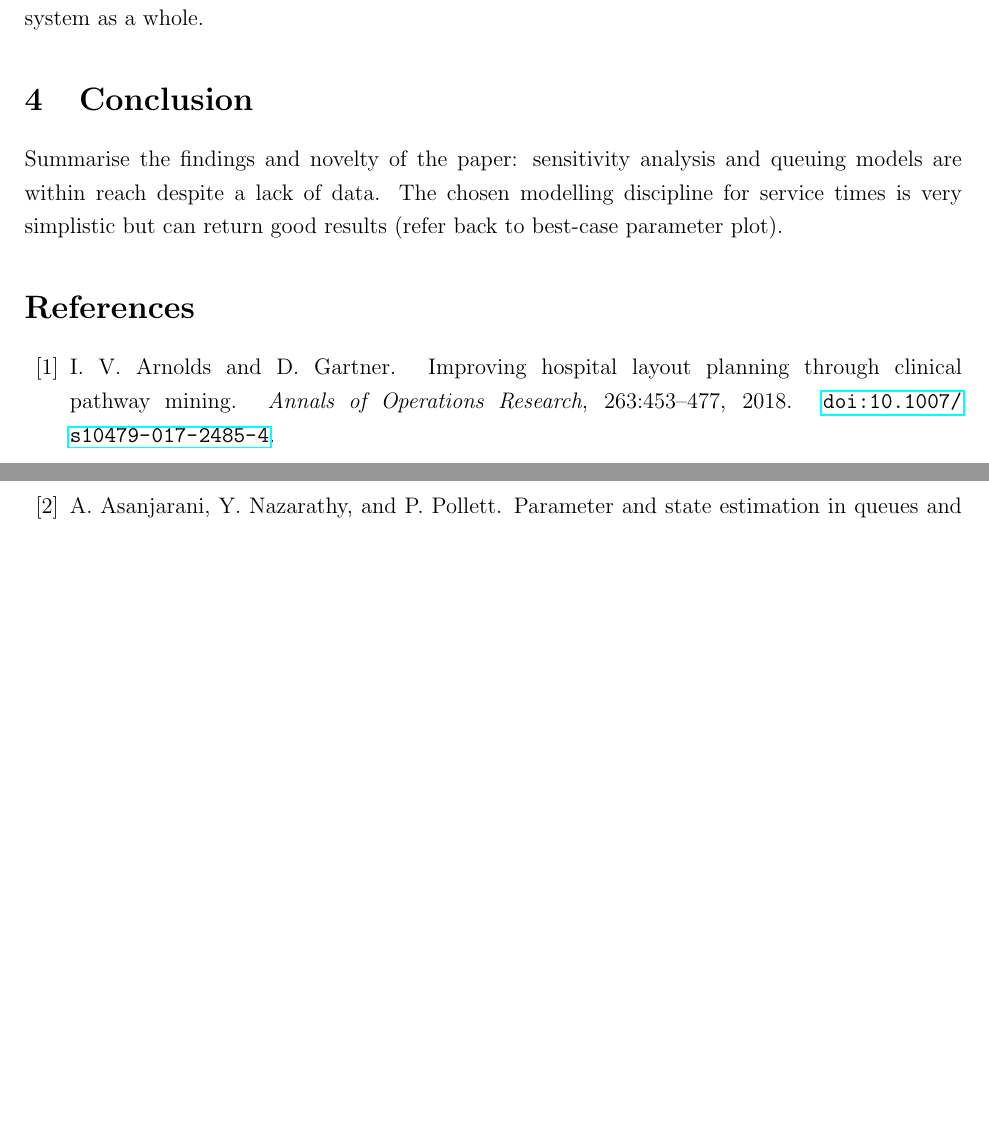
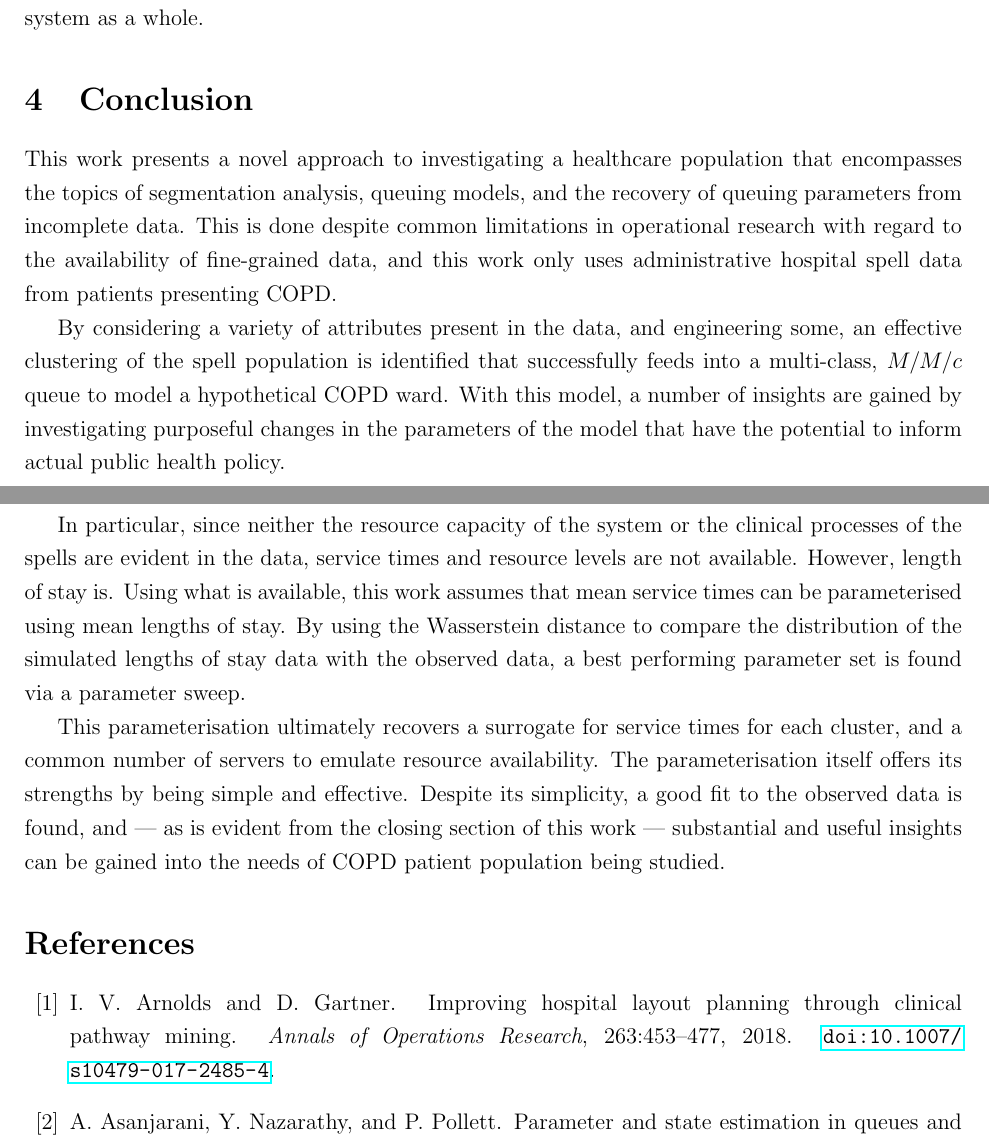
Before and after one commit to daffidwilde/copd-paper, a LaTeX paper (main.tex, which reads sections/conclusion.tex): two parts of pages 18 and 21 of 25, joined at a grey line, cut so that both start at the same text, the shorter picture padded with empty space. Compiled offline with pdfLaTeX.

Commit message:
Write conclusion.

```diff
--- a/sections/conclusion.tex
+++ b/sections/conclusion.tex
@@ -1,6 +1,30 @@
 \section{Conclusion}\label{sec:conclusion}
 
-Summarise the findings and novelty of the paper: sensitivity analysis and
-queuing models are within reach despite a lack of data. The chosen modelling
-discipline for service times is very simplistic but can return good results
-(refer back to best-case parameter plot).
+This work presents a novel approach to investigating a healthcare population
+that encompasses the topics of segmentation analysis, queuing models, and the
+recovery of queuing parameters from incomplete data. This is done despite common
+limitations in operational research with regard to the availability of
+fine-grained data, and this work only uses administrative hospital spell data
+from patients presenting COPD.\
+
+By considering a variety of attributes present in the data, and engineering
+some, an effective clustering of the spell population is identified that
+successfully feeds into a multi-class, \(M/M/c\) queue to model a hypothetical
+COPD ward. With this model, a number of insights are gained by investigating
+purposeful changes in the parameters of the model that have the potential to
+inform actual public health policy.
+
+In particular, since neither the resource capacity of the system or the clinical
+processes of the spells are evident in the data, service times and resource
+levels are not available. However, length of stay is. Using what is available,
+this work assumes that mean service times can be parameterised using mean
+lengths of stay. By using the Wasserstein distance to compare the distribution
+of the simulated lengths of stay data with the observed data, a best performing
+parameter set is found via a parameter sweep.
+
+This parameterisation ultimately recovers a surrogate for service times for each
+cluster, and a common number of servers to emulate resource availability. The
+parameterisation itself offers its strengths by being simple and effective.
+Despite its simplicity, a good fit to the observed data is found, and --- as is
+evident from the closing section of this work --- substantial and useful
+insights can be gained into the needs of COPD patient population being studied.
```
Also changed, not shown: main.pdf.
